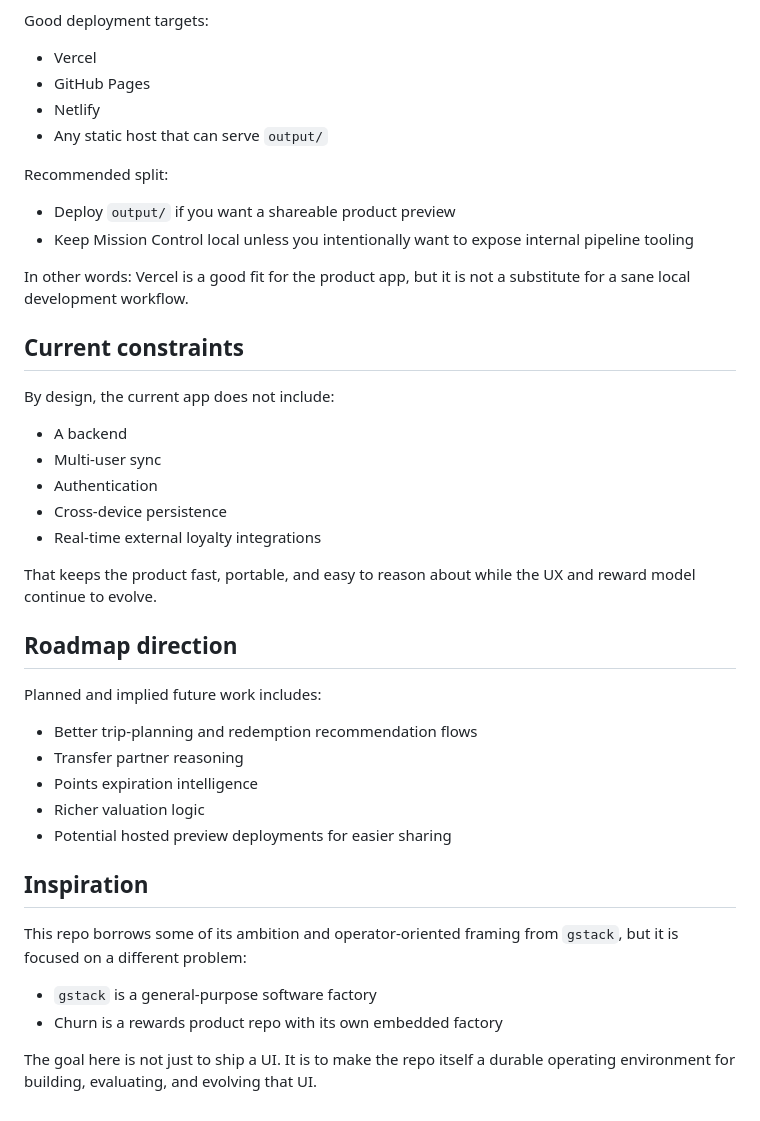
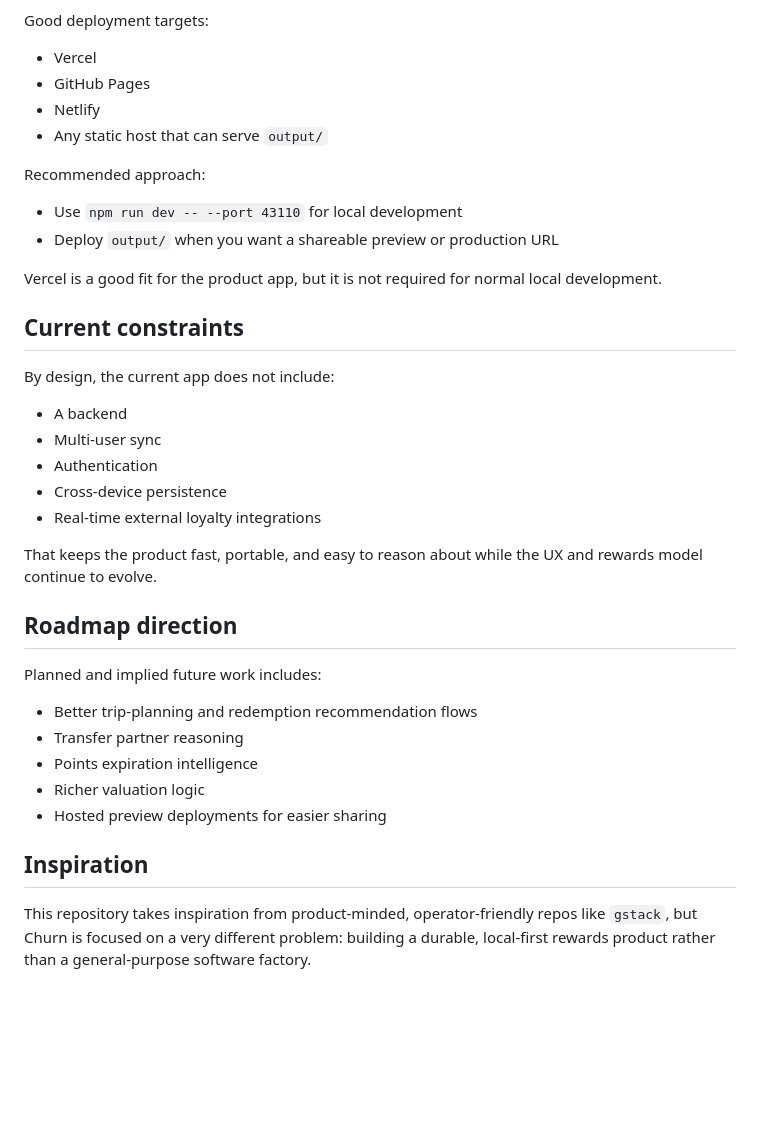
Before and after one commit to macphers/churn, a Markdown page: README.md, the part around one of its changes. Rendered like a GitHub page; blank space fills up the shorter version.

```diff
--- a/README.md
+++ b/README.md
@@ -195,12 +139,12 @@ Good deployment targets:
 - Netlify
 - Any static host that can serve `output/`
 
-Recommended split:
+Recommended approach:
 
-- Deploy `output/` if you want a shareable product preview
-- Keep Mission Control local unless you intentionally want to expose internal pipeline tooling
+- Use `npm run dev -- --port 43110` for local development
+- Deploy `output/` when you want a shareable preview or production URL
 
-In other words: Vercel is a good fit for the product app, but it is not a substitute for a sane local development workflow.
+Vercel is a good fit for the product app, but it is not required for normal local development.
 
 ## Current constraints
 
@@ -212,7 +156,7 @@ By design, the current app does not include:
 - Cross-device persistence
 - Real-time external loyalty integrations
 
-That keeps the product fast, portable, and easy to reason about while the UX and reward model continue to evolve.
+That keeps the product fast, portable, and easy to reason about while the UX and rewards model continue to evolve.
 
 ## Roadmap direction
 
@@ -222,13 +166,8 @@ Planned and implied future work includes:
 - Transfer partner reasoning
 - Points expiration intelligence
 - Richer valuation logic
-- Potential hosted preview deployments for easier sharing
+- Hosted preview deployments for easier sharing
 
 ## Inspiration
 
-This repo borrows some of its ambition and operator-oriented framing from `gstack`, but it is focused on a different problem:
-
-- `gstack` is a general-purpose software factory
-- Churn is a rewards product repo with its own embedded factory
-
-The goal here is not just to ship a UI. It is to make the repo itself a durable operating environment for building, evaluating, and evolving that UI.
+This repository takes inspiration from product-minded, operator-friendly repos like `gstack`, but Churn is focused on a very different problem: building a durable, local-first rewards product rather than a general-purpose software factory.
```
Also changed, not shown: other parts of README.md (+24 -80 lines).
